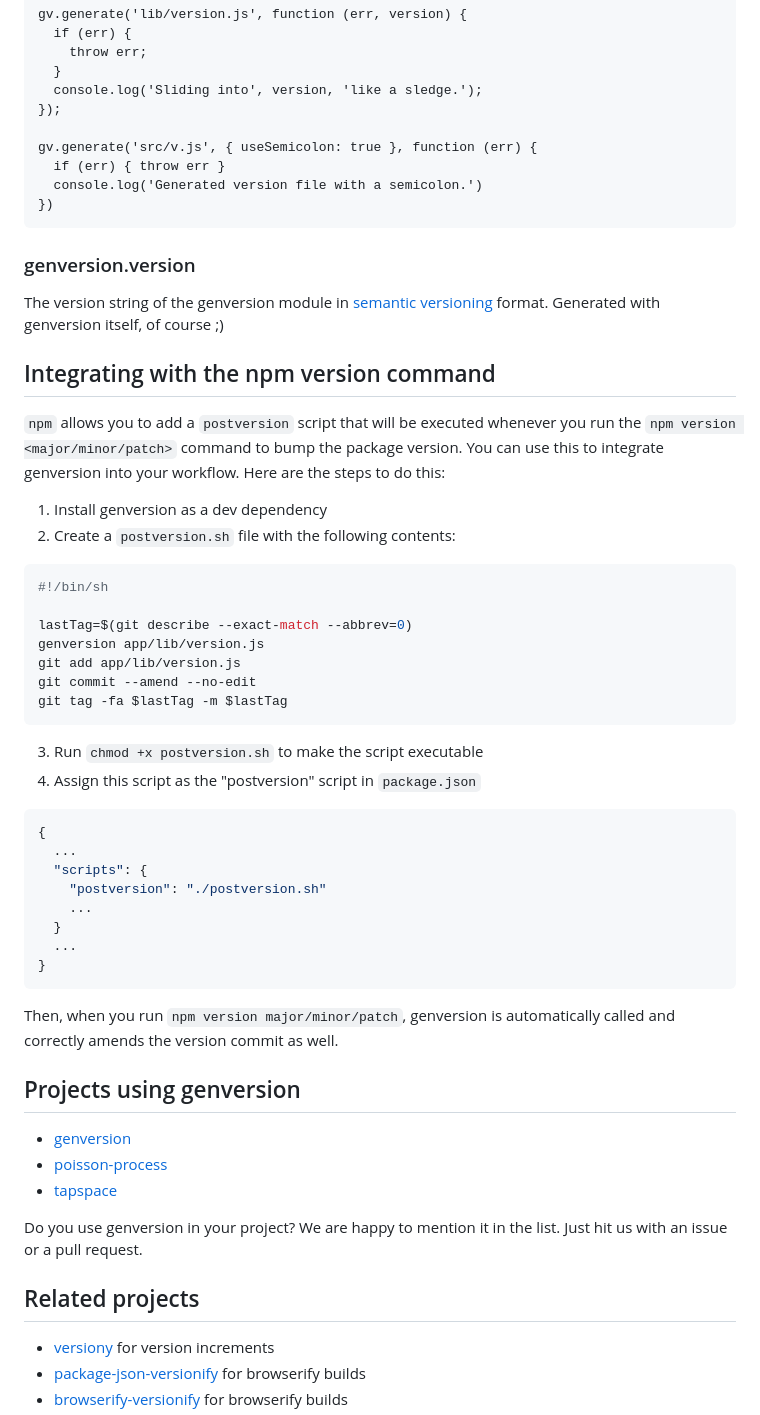
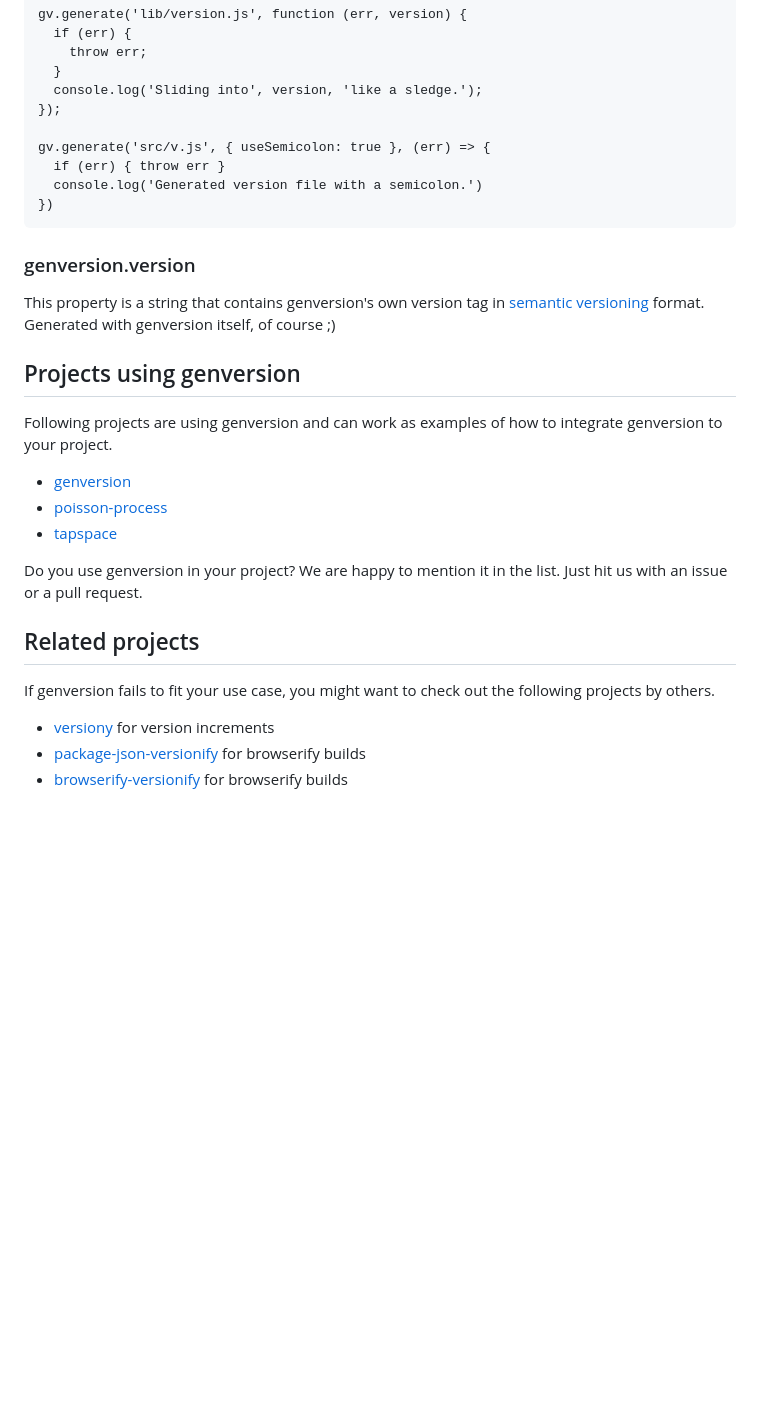
Before and after one commit to axelpale/genversion, a Markdown page: README.md, the part around one of its changes. Drawn GitHub-style; blank space fills up the shorter version.

````diff
--- a/README.md
+++ b/README.md
@@ -259,7 +272,7 @@ Read the version property from the nearest `package.json` along the `targetPath`
       console.log('Sliding into', version, 'like a sledge.');
     });
 
-    gv.generate('src/v.js', { useSemicolon: true }, function (err) {
+    gv.generate('src/v.js', { useSemicolon: true }, (err) => {
       if (err) { throw err }
       console.log('Generated version file with a semicolon.')
     })
@@ -268,38 +281,12 @@ Read the version property from the nearest `package.json` along the `targetPath`
 
 ### genversion.version
 
-The version string of the genversion module in [semantic versioning](http://semver.org/) format. Generated with genversion itself, of course ;)
+This property is a string that contains genversion's own version tag in [semantic versioning](http://semver.org/) format. Generated with genversion itself, of course ;)
 
-## Integrating with the npm version command
-`npm` allows you to add a `postversion` script that will be executed whenever you run the `npm version <major/minor/patch>` command to bump the package version. You can use this to integrate genversion into your workflow. Here are the steps to do this:
-
-1. Install genversion as a dev dependency
-2. Create a `postversion.sh` file with the following contents:
-```sh
-#!/bin/sh
-
-lastTag=$(git describe --exact-match --abbrev=0)
-genversion app/lib/version.js
-git add app/lib/version.js
-git commit --amend --no-edit
-git tag -fa $lastTag -m $lastTag
-```
-3. Run `chmod +x postversion.sh` to make the script executable
-4. Assign this script as the "postversion" script in `package.json`
-```json
-{
-  ...
-  "scripts": {
-    "postversion": "./postversion.sh"
-    ...
-  }
-  ...
-}
-```
-
-Then, when you run `npm version major/minor/patch`, genversion is automatically called and correctly amends the version commit as well.
 
 ## Projects using genversion
+
+Following projects are using genversion and can work as examples of how to integrate genversion to your project.
 
 - [genversion](https://www.npmjs.com/package/genversion)
 - [poisson-process](https://www.npmjs.com/package/poisson-process)
@@ -309,6 +296,8 @@ Do you use genversion in your project? We are happy to mention it in the list. J
 
 
 ## Related projects
+
+If genversion fails to fit your use case, you might want to check out the following projects by others.
 
 - [versiony](https://github.com/ciena-blueplanet/versiony) for version increments
 - [package-json-versionify](https://github.com/nolanlawson/package-json-versionify) for browserify builds
````
Also changed, not shown: other parts of README.md (+80 -36 lines).
